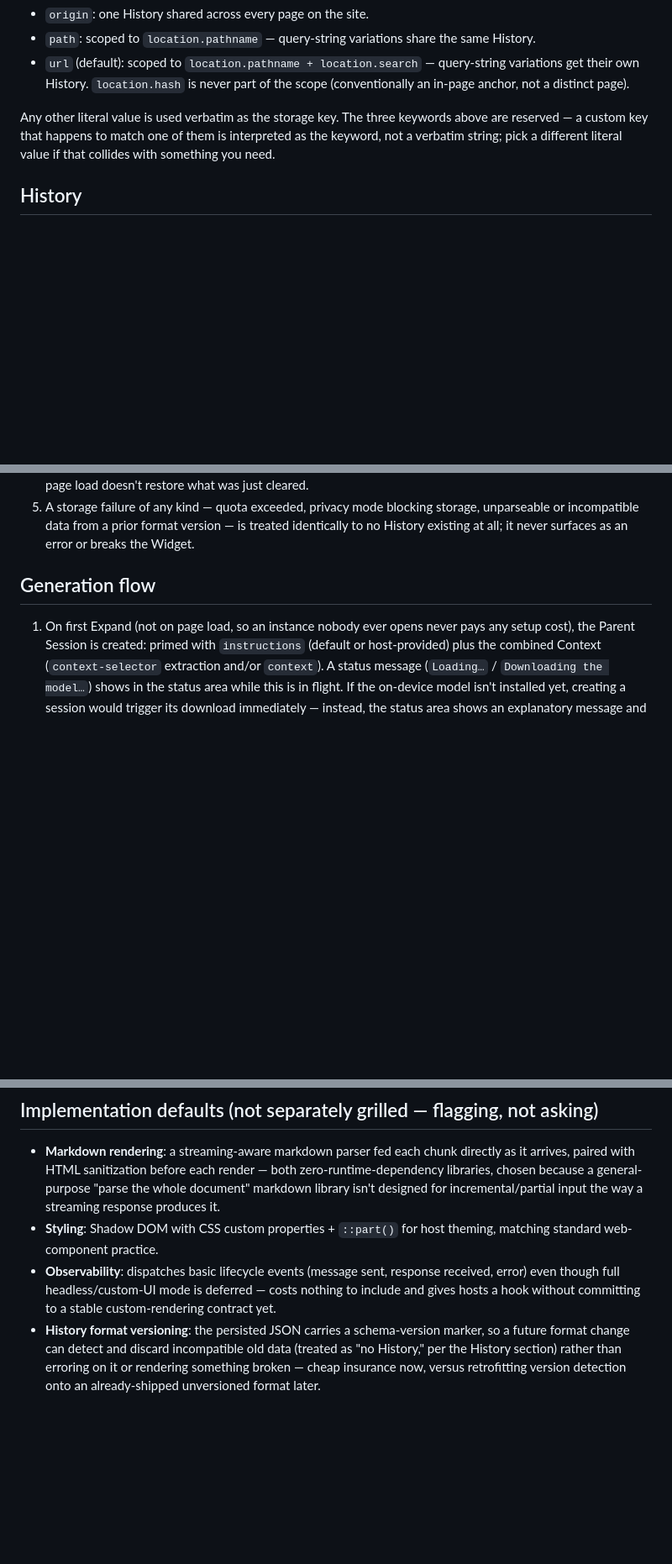
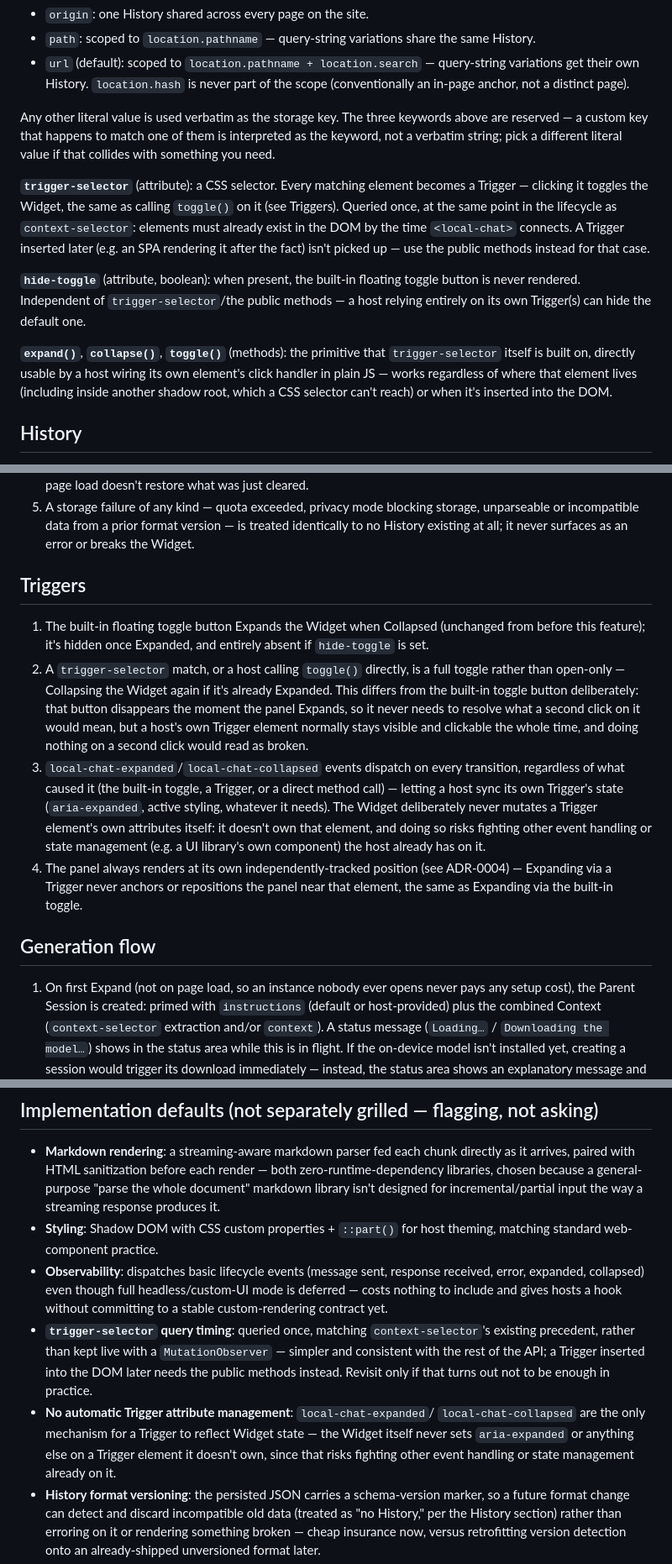
Before and after one commit to internetarchive/local-chat, a Markdown page: SPEC.md, 3 parts joined by grey strips. Shown at 84% size. GitHub-like rendering; blank space fills up the shorter version.

Commit message:
Spec Trigger support: host-invokable expand/collapse alongside the toggle
Settled via a grilling session: public expand()/collapse()/toggle()
methods as the primitive, a trigger-selector attribute layered on top
(queried once, like context-selector), a hide-toggle attribute for the
built-in floating toggle, and local-chat-expanded/local-chat-collapsed
events so a host can sync its own Trigger's state without the Widget
mutating an element it doesn't own.

Refs internetarchive/local-chat#25

```diff
--- a/SPEC.md
+++ b/SPEC.md
@@ -106,6 +106,25 @@ keywords above are reserved — a custom key that happens to match one of
 them is interpreted as the keyword, not a verbatim string; pick a
 different literal value if that collides with something you need.
 
+**`trigger-selector`** (attribute): a CSS selector. Every matching element
+becomes a Trigger — clicking it toggles the Widget, the same as calling
+`toggle()` on it (see Triggers). Queried once, at the same point in the
+lifecycle as `context-selector`: elements must already exist in the DOM by
+the time `<local-chat>` connects. A Trigger inserted later (e.g. an SPA
+rendering it after the fact) isn't picked up — use the public methods
+instead for that case.
+
+**`hide-toggle`** (attribute, boolean): when present, the built-in floating
+toggle button is never rendered. Independent of `trigger-selector`/the
+public methods — a host relying entirely on its own Trigger(s) can hide
+the default one.
+
+**`expand()`**, **`collapse()`**, **`toggle()`** (methods): the primitive
+that `trigger-selector` itself is built on, directly usable by a host
+wiring its own element's click handler in plain JS — works regardless of
+where that element lives (including inside another shadow root, which a
+CSS selector can't reach) or when it's inserted into the DOM.
+
 ## History
 
 Stored in `localStorage` (see ADR-0006), internally namespaced under a
@@ -148,6 +167,30 @@ origin's `localStorage`.
    storage, unparseable or incompatible data from a prior format version —
    is treated identically to no History existing at all; it never
    surfaces as an error or breaks the Widget.
+
+## Triggers
+
+1. The built-in floating toggle button Expands the Widget when Collapsed
+   (unchanged from before this feature); it's hidden once Expanded, and
+   entirely absent if `hide-toggle` is set.
+2. A `trigger-selector` match, or a host calling `toggle()` directly, is a
+   full toggle rather than open-only — Collapsing the Widget again if it's
+   already Expanded. This differs from the built-in toggle button
+   deliberately: that button disappears the moment the panel Expands, so
+   it never needs to resolve what a second click on it would mean, but a
+   host's own Trigger element normally stays visible and clickable the
+   whole time, and doing nothing on a second click would read as broken.
+3. `local-chat-expanded`/`local-chat-collapsed` events dispatch on every
+   transition, regardless of what caused it (the built-in toggle, a
+   Trigger, or a direct method call) — letting a host sync its own
+   Trigger's state (`aria-expanded`, active styling, whatever it needs).
+   The Widget deliberately never mutates a Trigger element's own
+   attributes itself: it doesn't own that element, and doing so risks
+   fighting other event handling or state management (e.g. a UI library's
+   own component) the host already has on it.
+4. The panel always renders at its own independently-tracked position (see
+   ADR-0004) — Expanding via a Trigger never anchors or repositions the
+   panel near that element, the same as Expanding via the built-in toggle.
 
 ## Generation flow
 
@@ -255,9 +298,20 @@ origin's `localStorage`.
 - **Styling**: Shadow DOM with CSS custom properties + `::part()` for
   host theming, matching standard web-component practice.
 - **Observability**: dispatches basic lifecycle events (message sent,
-  response received, error) even though full headless/custom-UI mode is
-  deferred — costs nothing to include and gives hosts a hook without
-  committing to a stable custom-rendering contract yet.
+  response received, error, expanded, collapsed) even though full
+  headless/custom-UI mode is deferred — costs nothing to include and gives
+  hosts a hook without committing to a stable custom-rendering contract
+  yet.
+- **`trigger-selector` query timing**: queried once, matching
+  `context-selector`'s existing precedent, rather than kept live with a
+  `MutationObserver` — simpler and consistent with the rest of the API; a
+  Trigger inserted into the DOM later needs the public methods instead.
+  Revisit only if that turns out not to be enough in practice.
+- **No automatic Trigger attribute management**: `local-chat-expanded`/
+  `local-chat-collapsed` are the only mechanism for a Trigger to reflect
+  Widget state — the Widget itself never sets `aria-expanded` or anything
+  else on a Trigger element it doesn't own, since that risks fighting
+  other event handling or state management already on it.
 - **History format versioning**: the persisted JSON carries a
   schema-version marker, so a future format change can detect and discard
   incompatible old data (treated as "no History," per the History section)
```
Also changed, not shown: CONTEXT.md (+7 -0 lines).
